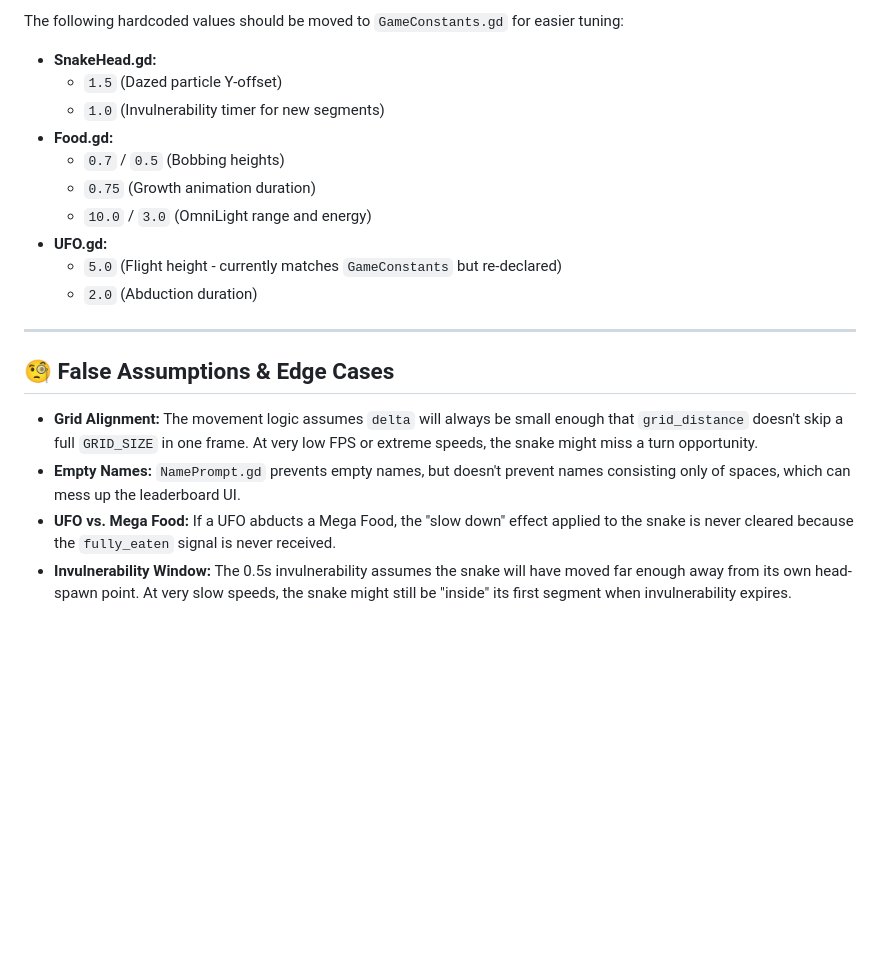
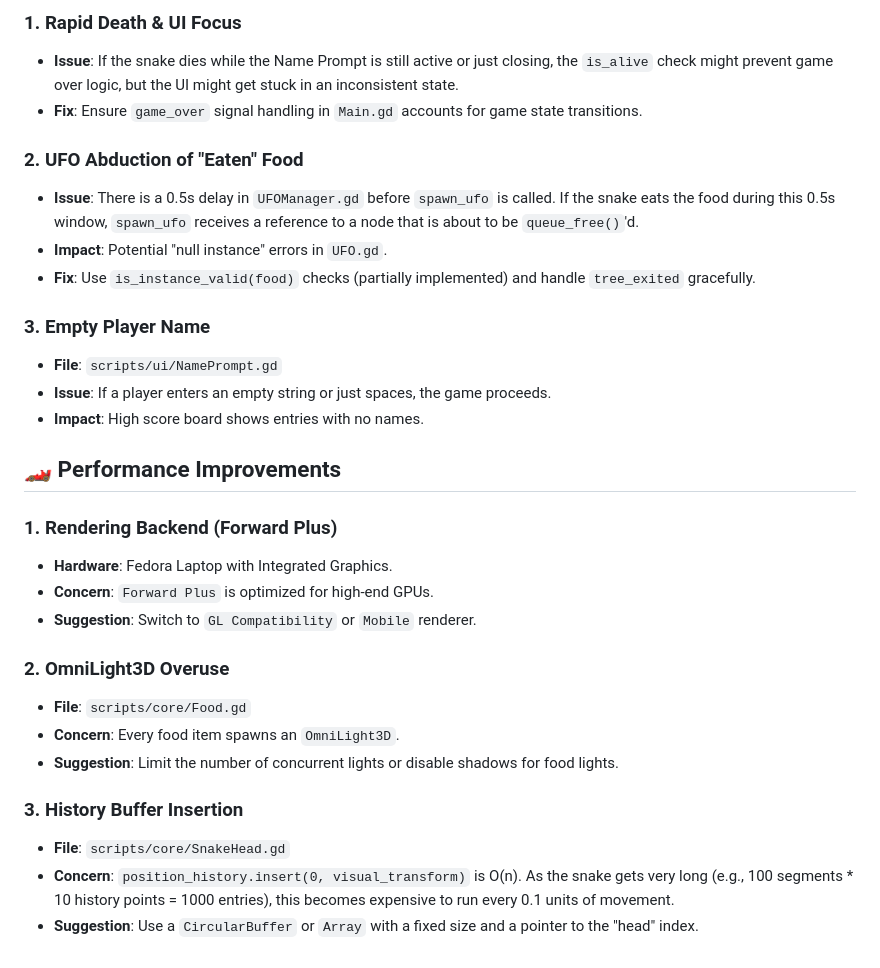
Before and after one commit to gundalow/snake, a Markdown page: BUGFIXES.md, the part around one of its changes. Rendered like a GitHub page; blank space fills up the shorter version.

```diff
--- a/BUGFIXES.md
+++ b/BUGFIXES.md
@@ -53,22 +62,31 @@ This document outlines potential bugs, performance improvements, and architectur
 
-The following hardcoded values should be moved to `GameConstants.gd` for easier tuning:
+### 1. Rapid Death & UI Focus
+*   **Issue**: If the snake dies while the Name Prompt is still active or just closing, the `is_alive` check might prevent game over logic, but the UI might get stuck in an inconsistent state.
+*   **Fix**: Ensure `game_over` signal handling in `Main.gd` accounts for game state transitions.
 
-- **SnakeHead.gd:**
-    - `1.5` (Dazed particle Y-offset)
-    - `1.0` (Invulnerability timer for new segments)
-- **Food.gd:**
-    - `0.7` / `0.5` (Bobbing heights)
-    - `0.75` (Growth animation duration)
-    - `10.0` / `3.0` (OmniLight range and energy)
-- **UFO.gd:**
-    - `5.0` (Flight height - currently matches `GameConstants` but re-declared)
-    - `2.0` (Abduction duration)
+### 2. UFO Abduction of "Eaten" Food
+*   **Issue**: There is a 0.5s delay in `UFOManager.gd` before `spawn_ufo` is called. If the snake eats the food during this 0.5s window, `spawn_ufo` receives a reference to a node that is about to be `queue_free()`'d.
+*   **Impact**: Potential "null instance" errors in `UFO.gd`.
+*   **Fix**: Use `is_instance_valid(food)` checks (partially implemented) and handle `tree_exited` gracefully.
 
----
+### 3. Empty Player Name
+*   **File**: `scripts/ui/NamePrompt.gd`
+*   **Issue**: If a player enters an empty string or just spaces, the game proceeds.
+*   **Impact**: High score board shows entries with no names.
 
-## 🧐 False Assumptions & Edge Cases
+## 🏎 Performance Improvements
 
-- **Grid Alignment:** The movement logic assumes `delta` will always be small enough that `grid_distance` doesn't skip a full `GRID_SIZE` in one frame. At very low FPS or extreme speeds, the snake might miss a turn opportunity.
-- **Empty Names:** `NamePrompt.gd` prevents empty names, but doesn't prevent names consisting only of spaces, which can mess up the leaderboard UI.
-- **UFO vs. Mega Food:** If a UFO abducts a Mega Food, the "slow down" effect applied to the snake is never cleared because the `fully_eaten` signal is never received.
-- **Invulnerability Window:** The 0.5s invulnerability assumes the snake will have moved far enough away from its own head-spawn point. At very slow speeds, the snake might still be "inside" its first segment when invulnerability expires.
+### 1. Rendering Backend (Forward Plus)
+*   **Hardware**: Fedora Laptop with Integrated Graphics.
+*   **Concern**: `Forward Plus` is optimized for high-end GPUs.
+*   **Suggestion**: Switch to `GL Compatibility` or `Mobile` renderer.
+
+### 2. OmniLight3D Overuse
+*   **File**: `scripts/core/Food.gd`
+*   **Concern**: Every food item spawns an `OmniLight3D`.
+*   **Suggestion**: Limit the number of concurrent lights or disable shadows for food lights.
+
+### 3. History Buffer Insertion
+*   **File**: `scripts/core/SnakeHead.gd`
+*   **Concern**: `position_history.insert(0, visual_transform)` is O(n). As the snake gets very long (e.g., 100 segments * 10 history points = 1000 entries), this becomes expensive to run every 0.1 units of movement.
+*   **Suggestion**: Use a `CircularBuffer` or `Array` with a fixed size and a pointer to the "head" index.
```
Also changed, not shown: other parts of BUGFIXES.md (+46 -37 lines).
